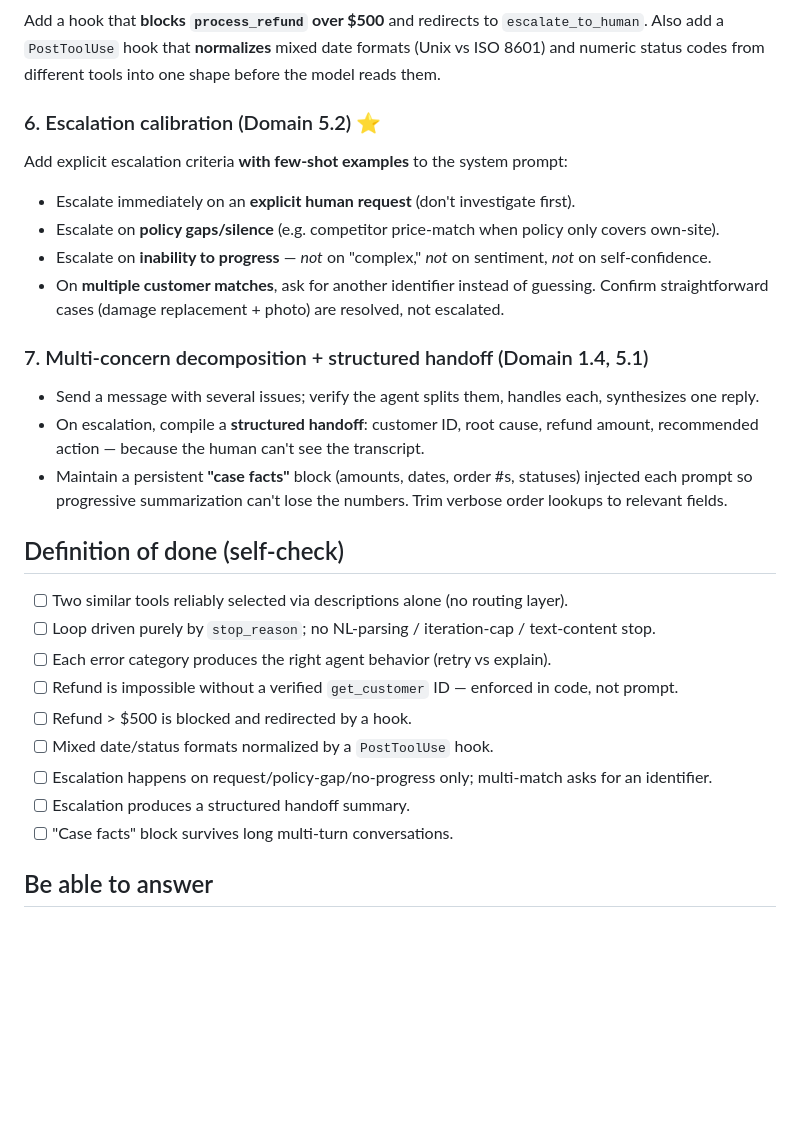
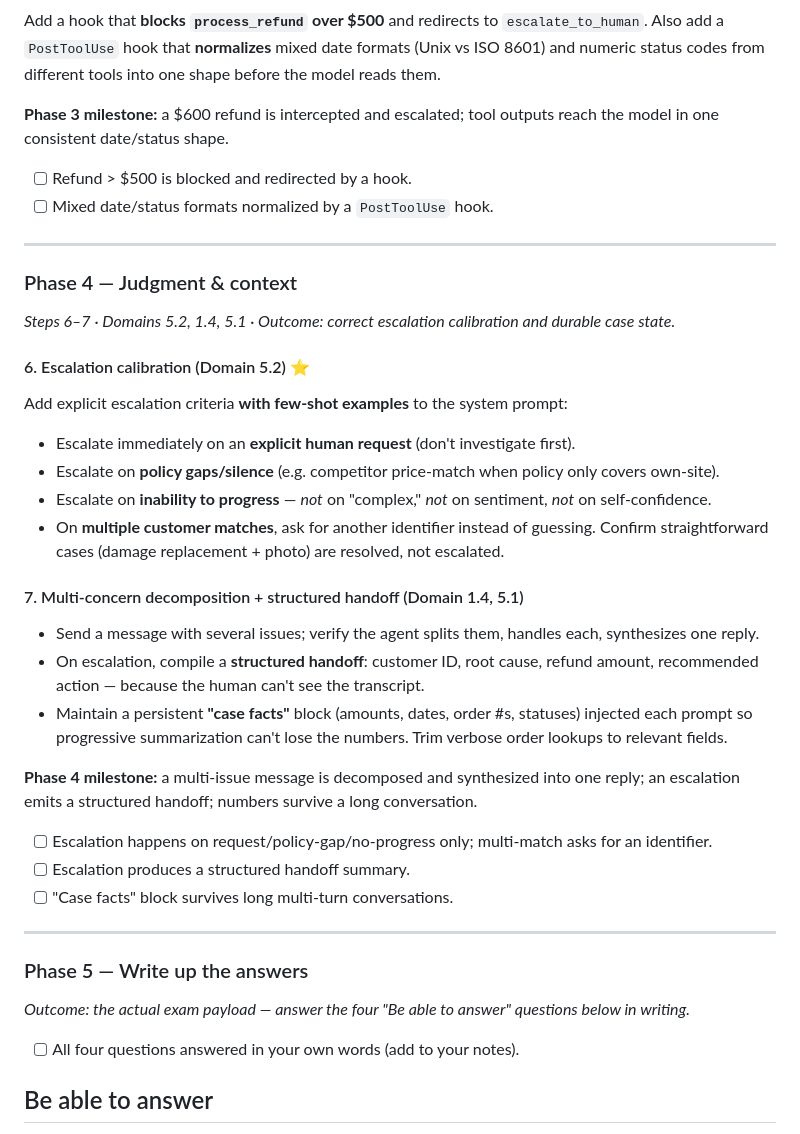
Before and after one commit to bhimanshukalra/anthropic-learning-journey, a Markdown page: certification/projects/01-customer-support-agent.md, the part around one of its changes. Drawn GitHub-style; blank space fills up the shorter version.

```diff
--- a/certification/projects/01-customer-support-agent.md
+++ b/certification/projects/01-customer-support-agent.md
@@ -62,7 +89,16 @@ Add a hook that **blocks `process_refund` over $500** and redirects to `escalate
 Also add a `PostToolUse` hook that **normalizes** mixed date formats (Unix vs ISO 8601) and numeric
 status codes from different tools into one shape before the model reads them.
 
-### 6. Escalation calibration (Domain 5.2) ⭐
+**Phase 3 milestone:** a $600 refund is intercepted and escalated; tool outputs reach the model in one consistent date/status shape.
+- [ ] Refund > $500 is blocked and redirected by a hook.
+- [ ] Mixed date/status formats normalized by a `PostToolUse` hook.
+
+---
+
+### Phase 4 — Judgment & context
+*Steps 6–7 · Domains 5.2, 1.4, 5.1 · Outcome: correct escalation calibration and durable case state.*
+
+#### 6. Escalation calibration (Domain 5.2) ⭐
 Add explicit escalation criteria **with few-shot examples** to the system prompt:
 - Escalate immediately on an **explicit human request** (don't investigate first).
 - Escalate on **policy gaps/silence** (e.g. competitor price-match when policy only covers own-site).
@@ -70,23 +106,23 @@ Add explicit escalation criteria **with few-shot examples** to the system prompt
 - On **multiple customer matches**, ask for another identifier instead of guessing.
 Confirm straightforward cases (damage replacement + photo) are resolved, not escalated.
 
-### 7. Multi-concern decomposition + structured handoff (Domain 1.4, 5.1)
+#### 7. Multi-concern decomposition + structured handoff (Domain 1.4, 5.1)
 - Send a message with several issues; verify the agent splits them, handles each, synthesizes one reply.
 - On escalation, compile a **structured handoff**: customer ID, root cause, refund amount,
   recommended action — because the human can't see the transcript.
 - Maintain a persistent **"case facts"** block (amounts, dates, order #s, statuses) injected each
   prompt so progressive summarization can't lose the numbers. Trim verbose order lookups to relevant fields.
 
-## Definition of done (self-check)
-- [ ] Two similar tools reliably selected via descriptions alone (no routing layer).
-- [ ] Loop driven purely by `stop_reason`; no NL-parsing / iteration-cap / text-content stop.
-- [ ] Each error category produces the right agent behavior (retry vs explain).
-- [ ] Refund is impossible without a verified `get_customer` ID — enforced in code, not prompt.
-- [ ] Refund > $500 is blocked and redirected by a hook.
-- [ ] Mixed date/status formats normalized by a `PostToolUse` hook.
+**Phase 4 milestone:** a multi-issue message is decomposed and synthesized into one reply; an escalation emits a structured handoff; numbers survive a long conversation.
 - [ ] Escalation happens on request/policy-gap/no-progress only; multi-match asks for an identifier.
 - [ ] Escalation produces a structured handoff summary.
 - [ ] "Case facts" block survives long multi-turn conversations.
+
+---
+
+### Phase 5 — Write up the answers
+*Outcome: the actual exam payload — answer the four "Be able to answer" questions below in writing.*
+- [ ] All four questions answered in your own words (add to your notes).
 
 ## Be able to answer
 1. Why is a prerequisite gate better than a strongly-worded system prompt for identity verification?
```
Also changed, not shown: other parts of certification/projects/01-customer-support-agent.md (+33 -6 lines), certification/projects/01-customer-support-agent-phase-1.md (added, +358 -0 lines).
